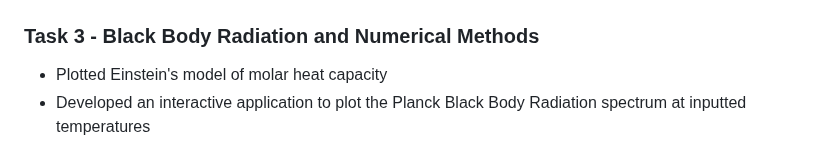
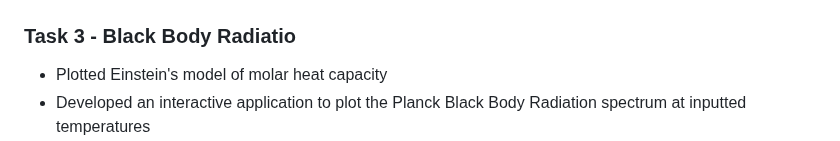
Before and after one commit to charlierichley/BPhO-Computational-Challenge-2026, a Markdown page: README.md, the part around the change. Rendered like a GitHub page.

```diff
--- a/README.md
+++ b/README.md
@@ -28,7 +28,7 @@ https://www.youtube.com/watch?v=Boz_FdN7sq8
 <img src="./images/brownian_motion.png" alt="Brownian Motion" width="500">
 </p>
 
-### Task 3 - Black Body Radiation and Numerical Methods
+### Task 3 - Black Body Radiatio
 - Plotted Einstein's model of molar heat capacity
 - Developed an interactive application to plot the Planck Black Body Radiation spectrum at inputted temperatures
 - Extension: investigated numerical methods used to integrate the Planck Spectrum, including the trapezium rule both static and adaptive Simpson's rule. Verified the Stefan-Boltzmann law and developed animations of methods
```
